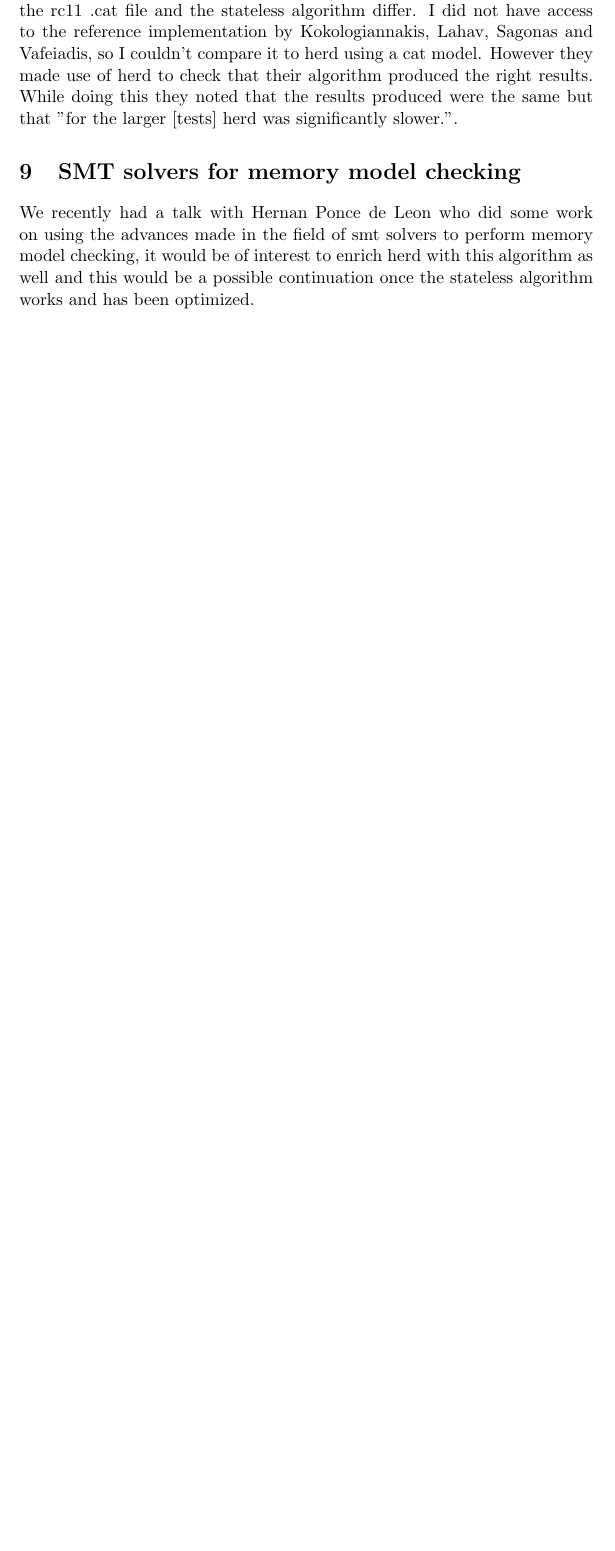
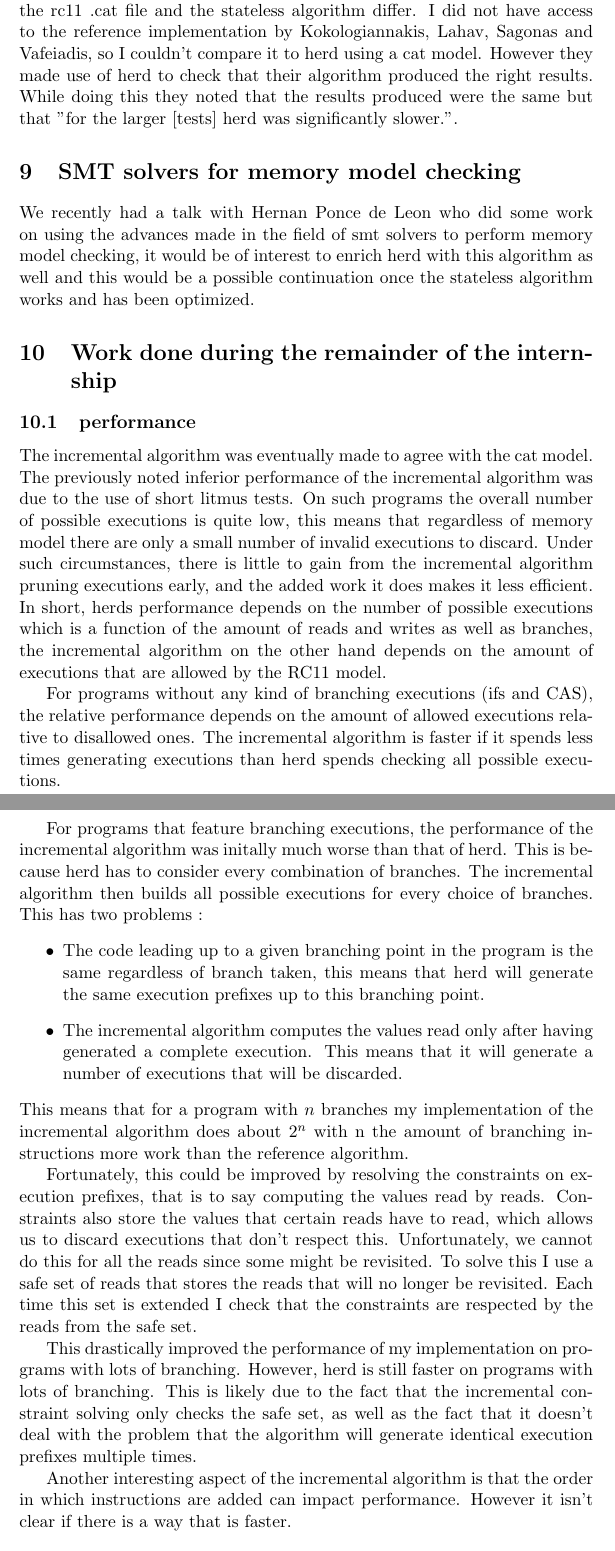
Before and after one commit to SimonColin/herd, a LaTeX document (report.tex): part of page 12 of 12 before the commit and two parts of pages 12 and 13 of 14 after it, the two joined at a grey line, cut so that both start at the same text, the shorter picture padded with empty space. Compiled offline with pdfLaTeX.

Commit message:
performance and coherence

```diff
--- a/report.tex
+++ b/report.tex
@@ -259,6 +259,31 @@ I have access to my cat implementation of RC11 and my implementation of the stat
 
 We recently had a talk with Hernan Ponce de Leon who did some work on using the advances made in the field of smt solvers to perform memory model checking, it would be of interest to enrich herd with this algorithm as well and this would be a possible continuation once the stateless algorithm works and has been optimized.
 
+\section{Work done during the remainder of the internship}
+
+\subsection{performance}
+
+The incremental algorithm was eventually made to agree with the cat model. The previously noted inferior performance of the incremental algorithm was due to the use of short litmus tests. On such programs the overall number of possible executions is quite low, this means that regardless of memory model there are only a small number of invalid executions to discard. Under such circumstances, there is little to gain from the incremental algorithm pruning executions early, and the added work it does makes it less efficient. In short, herds performance depends on the number of possible executions which is a function of the amount of reads and writes as well as branches, the incremental algorithm on the other hand depends on the amount of executions that are allowed by the RC11 model.
+
+For programs without any kind of branching executions (ifs and CAS), the relative performance depends on the amount of allowed executions relative to disallowed ones. The incremental algorithm is faster if it spends less times generating executions than herd spends checking all possible executions.
+
+For programs that feature branching executions, the performance of the incremental algorithm was initally much worse than that of herd. This is because herd has to consider every combination of branches. The incremental algorithm then builds all possible executions for every choice of branches. This has two problems :
+\begin{itemize}
+\item The code leading up to a given branching point in the program is the same regardless of branch taken, this means that herd will generate the same execution prefixes up to this branching point.
+\item The incremental algorithm computes the values read only after having generated a complete execution. This means that it will generate a number of executions that will be discarded.
+\end{itemize}
+This means that for a program with $n$ branches my implementation of the incremental algorithm does about $2^{n}$ with n the amount of branching instructions more work than the reference algorithm.
+
+Fortunately, this could be improved by resolving the constraints on execution prefixes, that is to say computing the values read by reads. Constraints also store the values that certain reads have to read, which allows us to discard executions that don't respect this. Unfortunately, we cannot do this for all the reads since some might be revisited. To solve this I use a safe set of reads that stores the reads that will no longer be revisited. Each time this set is extended I check that the constraints are respected by the reads from the safe set.
+
+This drastically improved the performance of my implementation on programs with lots of branching. However, herd is still faster on programs with lots of branching. This is likely due to the fact that the incremental constraint solving only checks the safe set, as well as the fact that it doesn't deal with the problem that the algorithm will generate identical execution prefixes multiple times.
+
+Another interesting aspect of the incremental algorithm is that the order in which instructions are added can impact performance. However it isn't clear if there is a way that is faster.
+
+\subsection{Incremental coherence}
+
+One of the properties of RC11 that is ensured by the incremental algorithm is coherence. This is interesting because coherence isn't exclusive to RC11 but is in fact used by other memory models. Once the incremental algorithm had been implemented in herd, I was tasked with writing an incremental algorithm that would ensure coherence. This algorithm would then take check the coherent executions against a cat model.
+
 \begin{thebibliography}{9}
 
 \bibitem{rc11}
```
